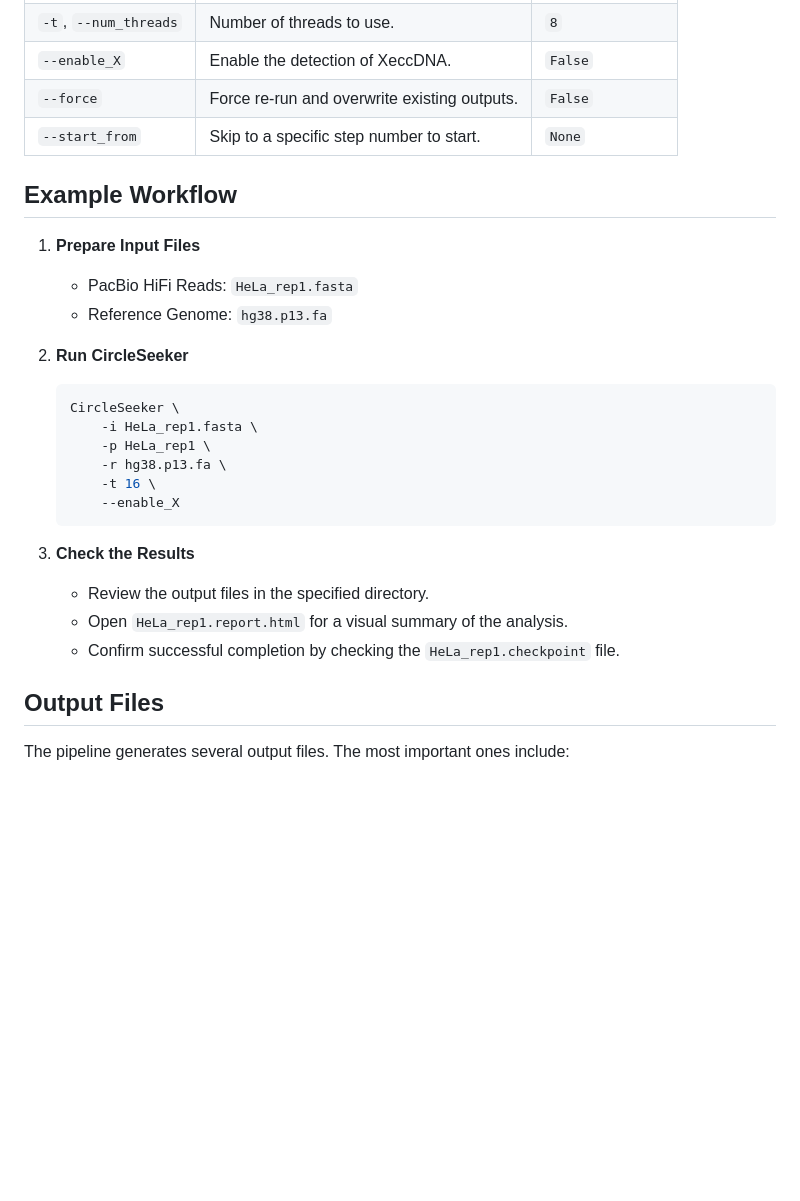
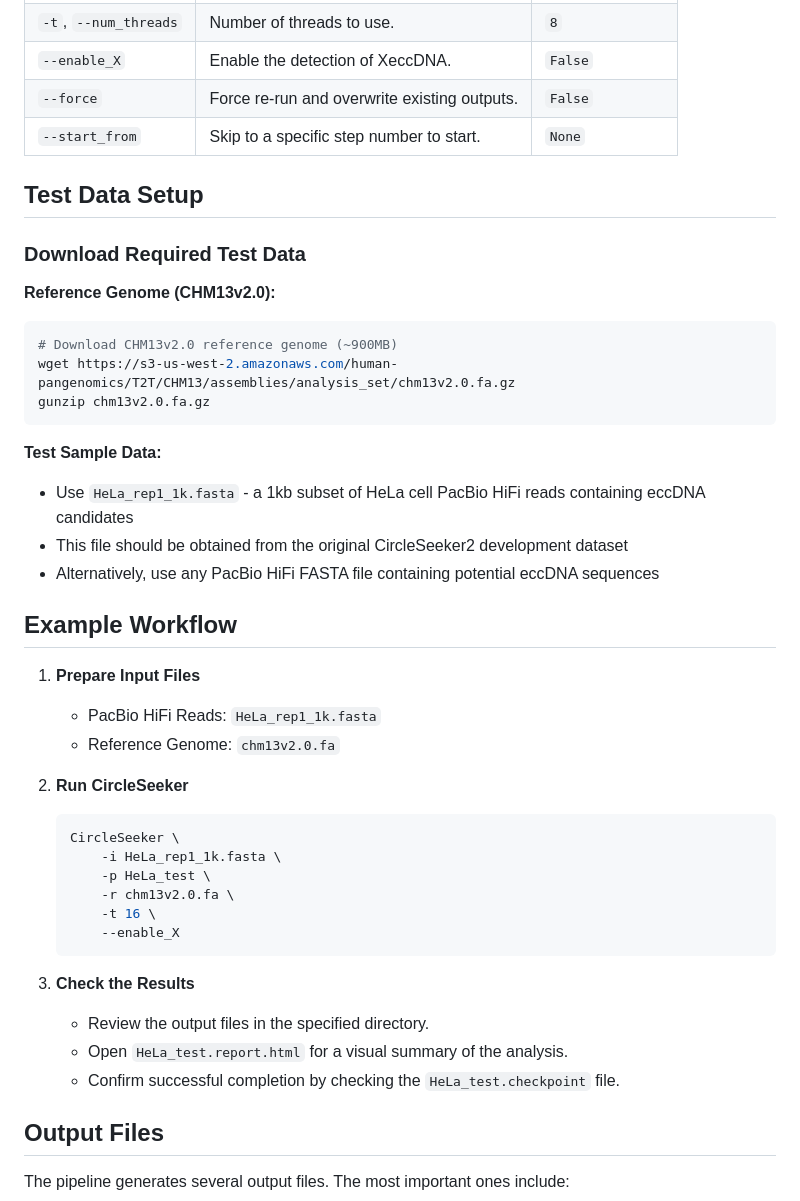
Before and after one commit to leoxqy/CircleSeeker, a Markdown page: README.md, the part around the change. Drawn GitHub-style; blank space fills up the shorter version.

Commit message:
docs: Add test data download instructions and usage examples
- Added CHM13v2.0 reference genome download link from AWS S3
- Specified HeLa_rep1_1k.fasta as recommended test sample data
- Updated example workflow with actual test data filenames
- Added comprehensive test data setup section
- Maintained original project architecture and organization

🤖 Generated with [Claude Code](https://claude.ai/code)

Co-Authored-By: Claude <noreply@anthropic.com>

````diff
--- a/README.md
+++ b/README.md
@@ -85,26 +85,42 @@ CircleSeeker \
 | `--force`             | Force re-run and overwrite existing outputs. | `False`           |
 | `--start_from`        | Skip to a specific step number to start.     | `None`            |
 
+## Test Data Setup
+
+### Download Required Test Data
+
+**Reference Genome (CHM13v2.0):**
+```bash
+# Download CHM13v2.0 reference genome (~900MB)
+wget https://s3-us-west-2.amazonaws.com/human-pangenomics/T2T/CHM13/assemblies/analysis_set/chm13v2.0.fa.gz
+gunzip chm13v2.0.fa.gz
+```
+
+**Test Sample Data:**
+- Use `HeLa_rep1_1k.fasta` - a 1kb subset of HeLa cell PacBio HiFi reads containing eccDNA candidates
+- This file should be obtained from the original CircleSeeker2 development dataset
+- Alternatively, use any PacBio HiFi FASTA file containing potential eccDNA sequences
+
 ## Example Workflow
 
 1.  **Prepare Input Files**
-    -   PacBio HiFi Reads: `HeLa_rep1.fasta`
-    -   Reference Genome: `hg38.p13.fa`
+    -   PacBio HiFi Reads: `HeLa_rep1_1k.fasta`
+    -   Reference Genome: `chm13v2.0.fa`
 
 2.  **Run CircleSeeker**
     ```bash
     CircleSeeker \
-        -i HeLa_rep1.fasta \
-        -p HeLa_rep1 \
-        -r hg38.p13.fa \
+        -i HeLa_rep1_1k.fasta \
+        -p HeLa_test \
+        -r chm13v2.0.fa \
         -t 16 \
         --enable_X
     ```
 
 3.  **Check the Results**
     -   Review the output files in the specified directory.
-    -   Open `HeLa_rep1.report.html` for a visual summary of the analysis.
-    -   Confirm successful completion by checking the `HeLa_rep1.checkpoint` file.
+    -   Open `HeLa_test.report.html` for a visual summary of the analysis.
+    -   Confirm successful completion by checking the `HeLa_test.checkpoint` file.
 
 ## Output Files
 
````
